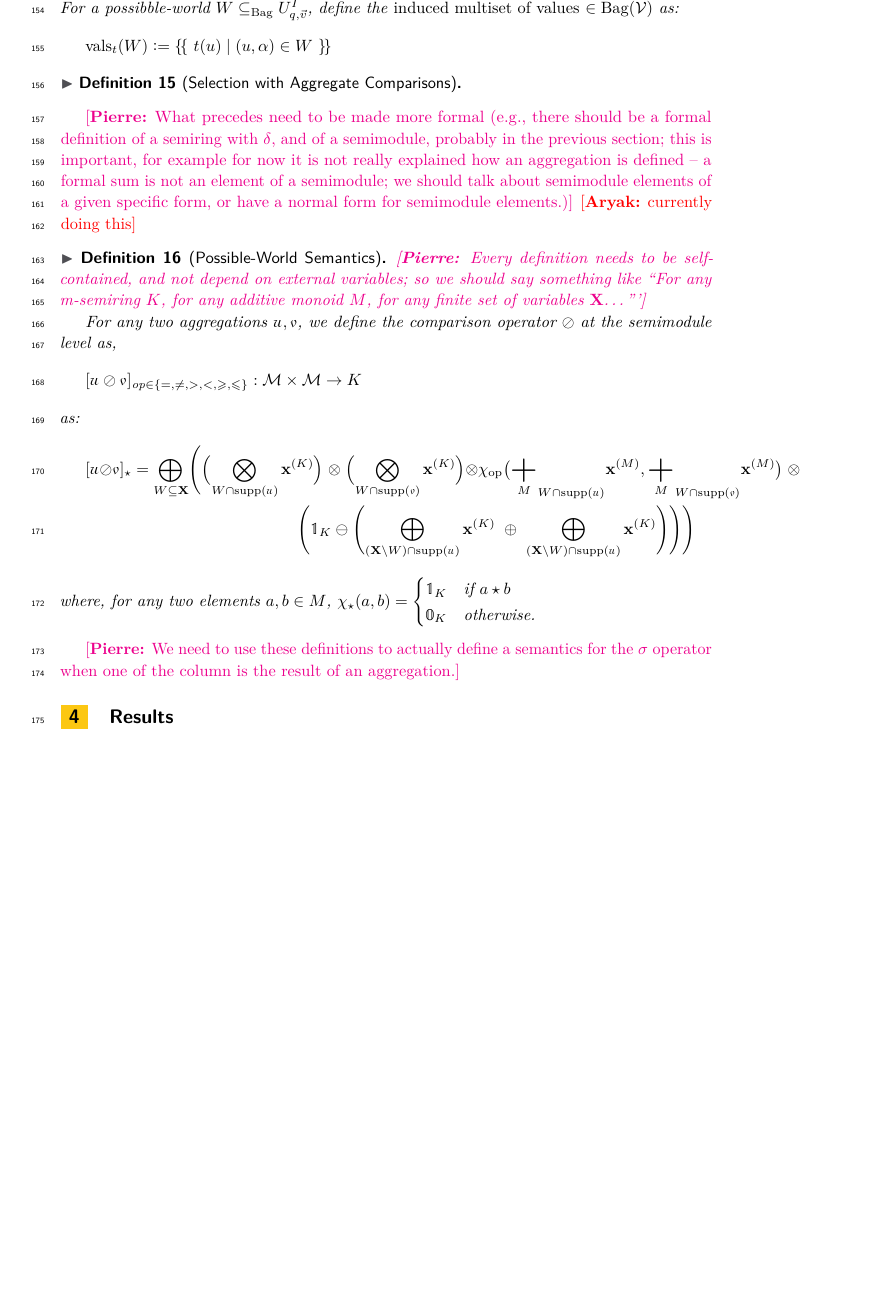
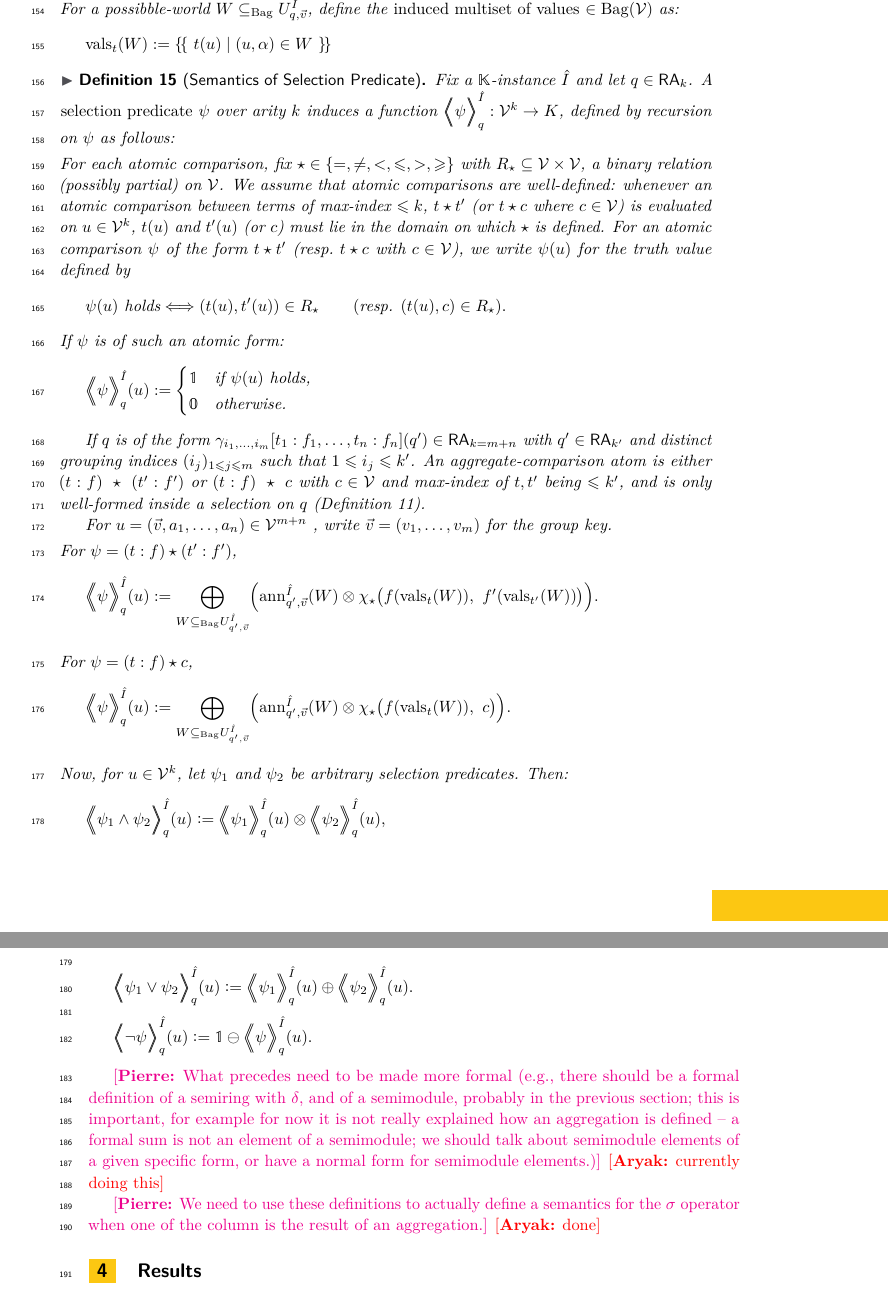
Before and after one commit to pratik2358/provsql_having, a LaTeX paper (main.tex, which reads semantics.tex): part of page 5 of 20 before the commit and two parts of pages 5 and 6 of 20 after it, the two joined at a grey line, cut so that both start at the same text, the shorter picture padded with empty space. Compiled offline with pdfLaTeX.

Commit message:
semantics for selection predicates

```diff
--- a/main.tex
+++ b/main.tex
@@ -17,6 +17,9 @@
 \newcommand{\llangle}{\langle\mkern-5mu\langle}
 \newcommand{\rrangle}{\rangle\mkern-5mu\rangle}
 \newcommand{\angsem}[2]{\llangle #2\rrangle^{#1}}
+\newcommand{\llanglep}{\Bigl\langle\mkern-9mu\Bigl\langle}
+\newcommand{\rranglep}{\Bigr\rangle\mkern-9mu\Bigr\rangle}
+\newcommand{\predsem}[3]{\llanglep #3\rranglep^{#1}_{#2}}
 \newcommand{\RA}{\mathsf{RA}}
 \author{Anonymous}{Anonymous}{}{}{}
 
--- a/semantics.tex
+++ b/semantics.tex
@@ -64,11 +64,80 @@ Let $t$ be a term of max-index $\le k$ and $\hat I$ a $\mathbb{K}$-instance.
 \vals_t(W) \defeq \mset{\, t(u) \mid (u,\alpha)\in W\,}
 \]
 \end{definition}
-\begin{definition}[Selection with Aggregate Comparisons]
+\begin{definition}[Semantics of Selection Predicate]
+Fix a $\mathbb K$-instance $\hat I$  and let $q\in \RA_k$.
+A \emph{selection predicate} $\psi$ over arity $k$ induces a function
+$\predsem{\hat I}{q}{\psi} : \mathcal V^k \to K$,
+defined by recursion on~$\psi$ as follows:
+
+\smallskip\noindent
+For each atomic comparison, fix $\op\in\{=,\neq,<,\le,>,\ge\}$ with $R_{\op}\subseteq \mathcal V\times \mathcal V$, a
+binary relation (possibly partial) on $\mathcal V$.
+We assume that atomic comparisons are well-defined: whenever an atomic comparison between terms of
+max-index $\leq k$,
+  $t\op t'$ (or $t\op c \text{ where } c\in \mathcal V $) is evaluated on $u\in\mathcal V^k$, $t(u)$ and $t'(u)$ (or $c$) must lie in the domain on
+which $\op$ is defined.
+For an atomic comparison $\psi$ of the form $t\op t'$ (resp.\ $t\op c$ with $c\in\mathcal V$),
+we write $\psi(u)$ for the truth value defined by
+\[
+\psi(u)\text{ holds}\Longleftrightarrow (t(u),t'(u))\in R_{\op}
+\qquad
+(\text{resp. }(t(u),c)\in R_{\op}).
+\]
+If $\psi$ is of such an atomic form:
+\[
+\predsem{\hat I}{q}{\psi}(u)\defeq
+\begin{cases}
+\mathbb 1 & \text{if }\psi(u)\text{ holds,}\\
+\mathbb 0 & \text{otherwise.}
+\end{cases}
+\]
+
+If $q$ is of the form $\gamma_{i_1,\dots,i_m}[t_1:f_1,\dots,t_n:f_n](q')\in \RA_{k=m+n}$
+with $q'\in\RA_{k'}$ and distinct grouping indices $(i_j)_{1\le j\le m}$ such that $1\le i_j\le k'$.
+  An aggregate-comparison atom is either $(t:f)\ \op\ (t':f')$ or $(t:f)\ \op\ c$ with $c\in\mathcal V$ and max-index of $t,t'$ being $\leq k'$,
+and is only well-formed inside a selection on $q$ (Definition~\ref{def:agg_comp_atoms}).
+
+For $u=(\vec v,a_1,\dots,a_n)\in\mathcal V^{m+n}$ ,
+write $\vec v=(v_1,\dots,v_m)$ for the group key.
+
+\smallskip\noindent
+For $\psi = (t:f) \op (t':f')$,
+\[
+\predsem{\hat I}{q}{\psi}(u)\defeq
+\bigoplus_{W\msubseteq U^{\hat I}_{q',\vec v}}
+\Bigl(
+\ann^{\hat I}_{q',\vec v}(W)\otimes
+\chi_{\op}\bigl(f(\vals_t(W)),\ f'(\vals_{t'}(W))\bigr)
+\Bigr).
+\]
+
+\smallskip\noindent
+For $\psi = (t:f) \op c$,
+\[
+\predsem{\hat I}{q}{\psi}(u)\defeq
+\bigoplus_{W\msubseteq U^{\hat I}_{q',\vec v}}
+\Bigl(
+\ann^{\hat I}_{q',\vec v}(W)\otimes
+\chi_{\op}\bigl(f(\vals_t(W)),\ c\bigr)
+\Bigr).
+\]
+
+\smallskip\noindent
+Now, for $u\in\mathcal V^k$, let $\psi_1$ and $\psi_2$ be arbitrary selection predicates. Then:
+\[
+\predsem{\hat I}{q}{\psi_1\land \psi_2}(u)\defeq
+\predsem{\hat I}{q}{\psi_1}(u)\otimes \predsem{\hat I}{q}{\psi_2}(u),
+\]
+\[
+\predsem{\hat I}{q}{\psi_1\lor \psi_2}(u)\defeq
+\predsem{\hat I}{q}{\psi_1}(u)\oplus \predsem{\hat I}{q}{\psi_2}(u).
+\]
+\[
+\predsem{\hat I}{q}{\neg \psi}(u)\defeq \mathbb 1 \ominus \predsem{\hat I}{q}{\psi}(u).
+\]
 
 \end{definition}
-
-
 
 
 \pierre{What precedes need to be made more formal (e.g., there should be
@@ -80,37 +149,38 @@ semimodule; we should talk about semimodule elements of a given specific
 form, or have a normal form for semimodule elements.)}
 \rjok{currently doing this}
 
-\begin{definition}[Possible-World Semantics]\label{def:pw_semantics}
-  \pierre{Every definition needs to be self-contained, and not depend on
-    external variables; so we should say something like ``For any
-    m-semiring $K$, for any additive monoid $M$, for any finite set of variables
-  $\mathbf{X}$\dots'''}
+% \begin{definition}[Possible-World Semantics]\label{def:pw_semantics}
+%   \pierre{Every definition needs to be self-contained, and not depend on
+%     external variables; so we should say something like ``For any
+%     m-semiring $K$, for any additive monoid $M$, for any finite set of variables
+%   $\mathbf{X}$\dots'''}
 
-For any two aggregations $\mathdutchcal{u},\mathdutchcal{v}$, we define the comparison operator $\oslash$ at the semimodule level as,
-\[
-[\mathdutchcal{u} \oslash \mathdutchcal{v}]_{\mathit{op}\in\{ =, \neq , >, <, \geq, \leq\}}:\mathcal{M} \times \mathcal{M} \rightarrow K
-\]
-as:
-\begin{multline*}
-[\mathdutchcal{u} \oslash \mathdutchcal{v}]_{\op}=
-\bigoplus_{W\subseteq\mathbf{X}}
-\Biggl(
-  \Bigl( \bigotimes_{W\cap\mathrm{supp}(\mathdutchcal{u})} \mathbf{x}^{(K)} \Bigr) \;\otimes\; \Bigl( \bigotimes_{W\cap\mathrm{supp}(\mathdutchcal{v})} \mathbf{x}^{(K)} \Bigr)
-\otimes
-  \chi_{\mathrm{op}}\bigl(  {\bigplus_M}_{W\cap\mathrm{supp}(\mathdutchcal{u})} \mathbf{x}^{(M)}, {\bigplus_M}_{W\cap\mathrm{supp}(\mathdutchcal{v})} \mathbf{x}^{(M)}   \bigr)
-\;\otimes\;\\
-  \Biggl(\mathbb{1}_K \ominus \Biggl( \bigoplus_{(\mathbf{X}\setminus W)\cap\mathrm{supp}(\mathdutchcal{u})} \mathbf{x}^{(K)} \;\oplus\; \bigoplus_{(\mathbf{X}\setminus W)\cap\mathrm{supp}(\mathdutchcal{u})} \mathbf{x}^{(K)} \Biggr)\Biggr)
-\Biggr)
-\end{multline*}
-where, for any two elements $a, b\in M$,
-$\chi_{\op}(a,b)
-=
-\begin{cases}
-\mathbb{1}_K & \text{if } a\op b\\
-\mathbb{0}_K & \text{otherwise.}
-\end{cases}$
-\end{definition}
+% For any two aggregations $\mathdutchcal{u},\mathdutchcal{v}$, we define the comparison operator $\oslash$ at the semimodule level as,
+% \[
+% [\mathdutchcal{u} \oslash \mathdutchcal{v}]_{\mathit{op}\in\{ =, \neq , >, <, \geq, \leq\}}:\mathcal{M} \times \mathcal{M} \rightarrow K
+% \]
+% as:
+% \begin{multline*}
+% [\mathdutchcal{u} \oslash \mathdutchcal{v}]_{\op}=
+% \bigoplus_{W\subseteq\mathbf{X}}
+% \Biggl(
+%   \Bigl( \bigotimes_{W\cap\mathrm{supp}(\mathdutchcal{u})} \mathbf{x}^{(K)} \Bigr) \;\otimes\; \Bigl( \bigotimes_{W\cap\mathrm{supp}(\mathdutchcal{v})} \mathbf{x}^{(K)} \Bigr)
+% \otimes
+%   \chi_{\mathrm{op}}\bigl(  {\bigplus_M}_{W\cap\mathrm{supp}(\mathdutchcal{u})} \mathbf{x}^{(M)}, {\bigplus_M}_{W\cap\mathrm{supp}(\mathdutchcal{v})} \mathbf{x}^{(M)}   \bigr)
+% \;\otimes\;\\
+%   \Biggl(\mathbb{1}_K \ominus \Biggl( \bigoplus_{(\mathbf{X}\setminus W)\cap\mathrm{supp}(\mathdutchcal{u})} \mathbf{x}^{(K)} \;\oplus\; \bigoplus_{(\mathbf{X}\setminus W)\cap\mathrm{supp}(\mathdutchcal{u})} \mathbf{x}^{(K)} \Biggr)\Biggr)
+% \Biggr)
+% \end{multline*}
+% where, for any two elements $a, b\in M$,
+% $\chi_{\op}(a,b)
+% =
+% \begin{cases}
+% \mathbb{1}_K & \text{if } a\op b\\
+% \mathbb{0}_K & \text{otherwise.}
+% \end{cases}$
+% \end{definition}
 
 \pierre{We need to use these definitions to actually define a semantics
 for the $\sigma$ operator when one of the column is the result of an
 aggregation.}
+\rjok{done}
```
Also changed, not shown: semantics.tex (2 more changed lines).
